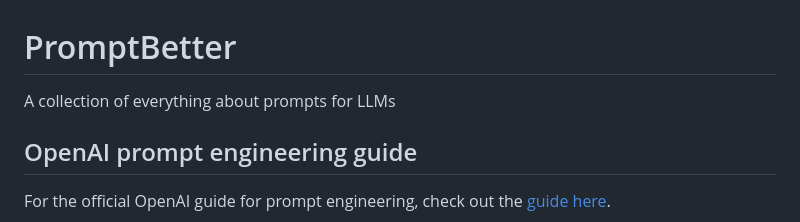
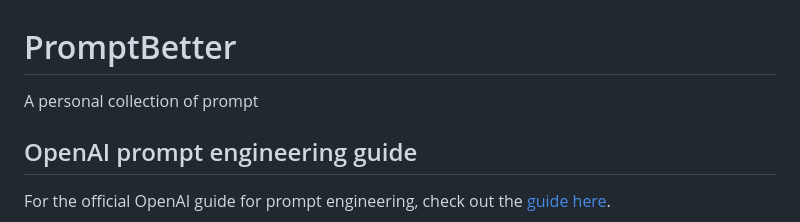
Before and after one commit to shrekwang592/PromptBetter, a Markdown page: README.md, the part around the change. Drawn GitHub-style.

```diff
--- a/README.md
+++ b/README.md
@@ -1,5 +1,5 @@
 # PromptBetter
-A collection of everything about prompts for LLMs
+A personal collection of prompt
 
 ## OpenAI prompt engineering guide
 For the official OpenAI guide for prompt engineering, check out the [guide here](https://platform.openai.com/docs/guides/prompt-engineering).
```
